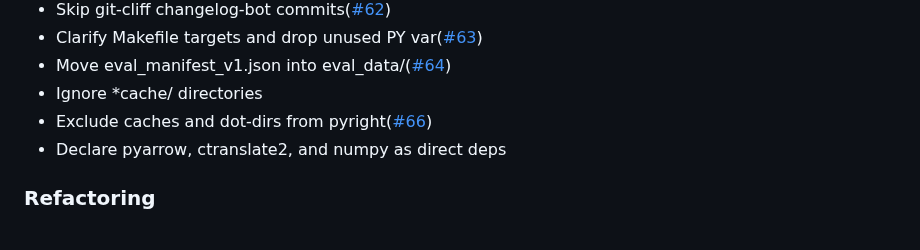
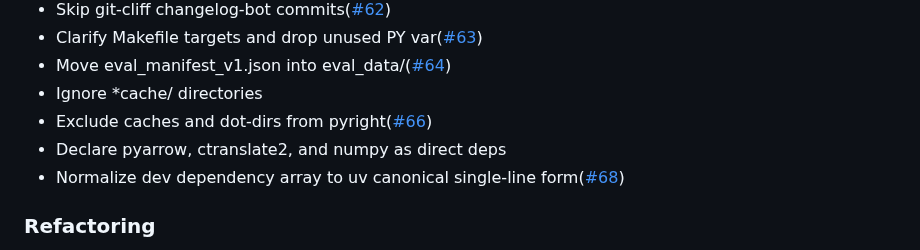
Before and after one commit to TanKhoiTV/kavi-prototype, a Markdown page: CHANGELOG.md, the part around the change. GitHub-like rendering.

Commit message:
chore: update CHANGELOG

```diff
--- a/CHANGELOG.md
+++ b/CHANGELOG.md
@@ -48,6 +48,7 @@
 - Ignore *cache/ directories
 - Exclude caches and dot-dirs from pyright([#66](https://github.com/TanKhoiTV/kavi-prototype/pull/66))
 - Declare pyarrow, ctranslate2, and numpy as direct deps
+- Normalize dev dependency array to uv canonical single-line form([#68](https://github.com/TanKhoiTV/kavi-prototype/pull/68))
 
 ### Refactoring
 
```
